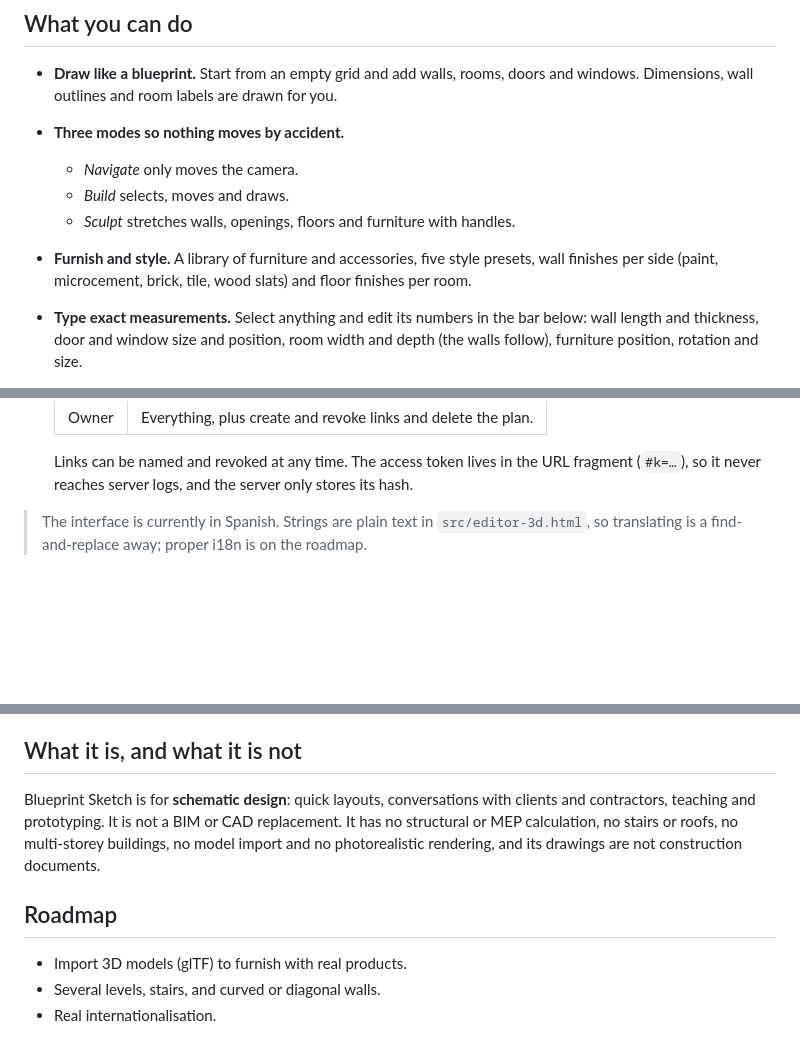
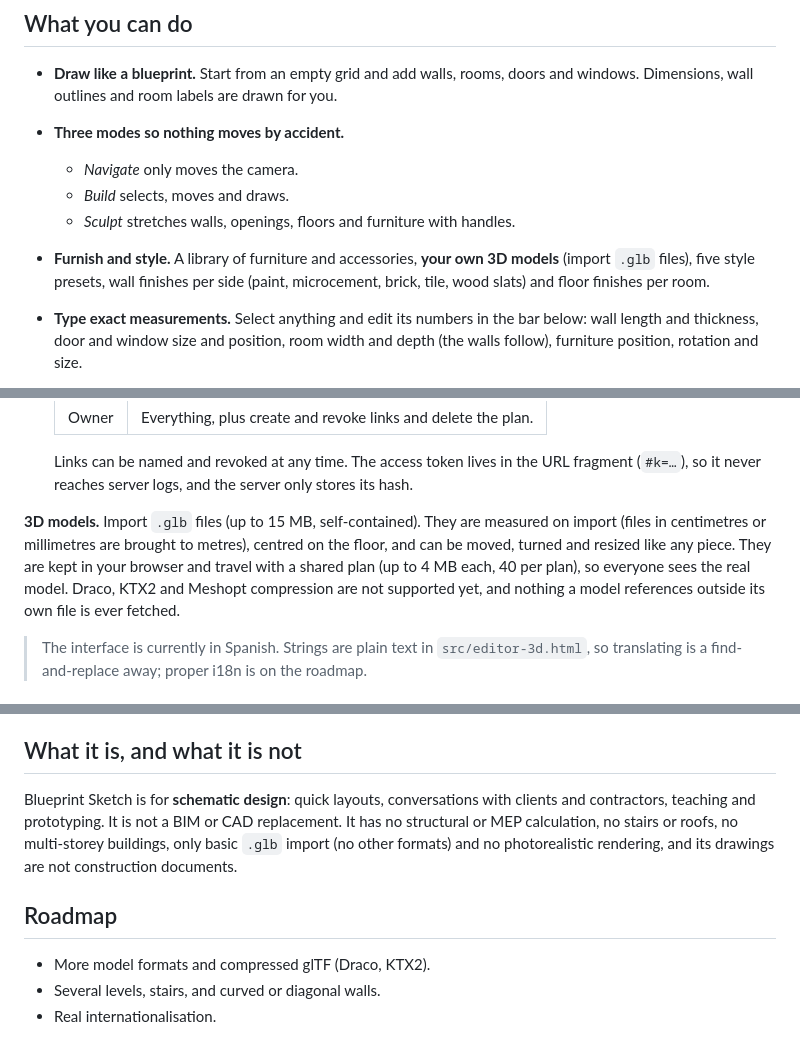
Before and after one commit to yotmanreyes/blueprint-sketch, a Markdown page: README.md, 3 parts joined by grey strips. Rendered like a GitHub page; blank space fills up the shorter version.

Commit message:
docs: describe importing 3D models and how they are shared

```diff
--- a/README.md
+++ b/README.md
@@ -13,7 +13,7 @@ Blueprint Sketch is a small, dependency-light toolkit for **prototyping remodeli
   - *Navigate* only moves the camera.
   - *Build* selects, moves and draws.
   - *Sculpt* stretches walls, openings, floors and furniture with handles.
-- **Furnish and style.** A library of furniture and accessories, five style presets, wall finishes per side (paint, microcement, brick, tile, wood slats) and floor finishes per room.
+- **Furnish and style.** A library of furniture and accessories, **your own 3D models** (import `.glb` files), five style presets, wall finishes per side (paint, microcement, brick, tile, wood slats) and floor finishes per room.
 - **Type exact measurements.** Select anything and edit its numbers in the bar below: wall length and thickness, door and window size and position, room width and depth (the walls follow), furniture position, rotation and size.
 - **Undo and redo** every change with `Ctrl/Cmd+Z` and `Ctrl/Cmd+Shift+Z`.
 - **Turn things freely.** Rotate a piece with its handle, `Alt`/`Shift` + scroll, a trackpad twist (Safari) or `Shift` + arrow keys.
@@ -29,6 +29,8 @@ Blueprint Sketch is a small, dependency-light toolkit for **prototyping remodeli
   | Owner | Everything, plus create and revoke links and delete the plan. |
 
   Links can be named and revoked at any time. The access token lives in the URL fragment (`#k=…`), so it never reaches server logs, and the server only stores its hash.
+
+**3D models.** Import `.glb` files (up to 15 MB, self-contained). They are measured on import (files in centimetres or millimetres are brought to metres), centred on the floor, and can be moved, turned and resized like any piece. They are kept in your browser and travel with a shared plan (up to 4 MB each, 40 per plan), so everyone sees the real model. Draco, KTX2 and Meshopt compression are not supported yet, and nothing a model references outside its own file is ever fetched.
 
 > The interface is currently in Spanish. Strings are plain text in `src/editor-3d.html`, so translating is a find-and-replace away; proper i18n is on the roadmap.
 
@@ -153,11 +156,11 @@ To check the real Blob store (it writes, reads and deletes one temporary file),
 
 ## What it is, and what it is not
 
-Blueprint Sketch is for **schematic design**: quick layouts, conversations with clients and contractors, teaching and prototyping. It is not a BIM or CAD replacement. It has no structural or MEP calculation, no stairs or roofs, no multi-storey buildings, no model import and no photorealistic rendering, and its drawings are not construction documents.
+Blueprint Sketch is for **schematic design**: quick layouts, conversations with clients and contractors, teaching and prototyping. It is not a BIM or CAD replacement. It has no structural or MEP calculation, no stairs or roofs, no multi-storey buildings, only basic `.glb` import (no other formats) and no photorealistic rendering, and its drawings are not construction documents.
 
 ## Roadmap
 
-- Import 3D models (glTF) to furnish with real products.
+- More model formats and compressed glTF (Draco, KTX2).
 - Several levels, stairs, and curved or diagonal walls.
 - Real internationalisation.
 
```
Also changed, not shown: other parts of README.md (+1 -0 lines), CLAUDE.md (+8 -0 lines).
